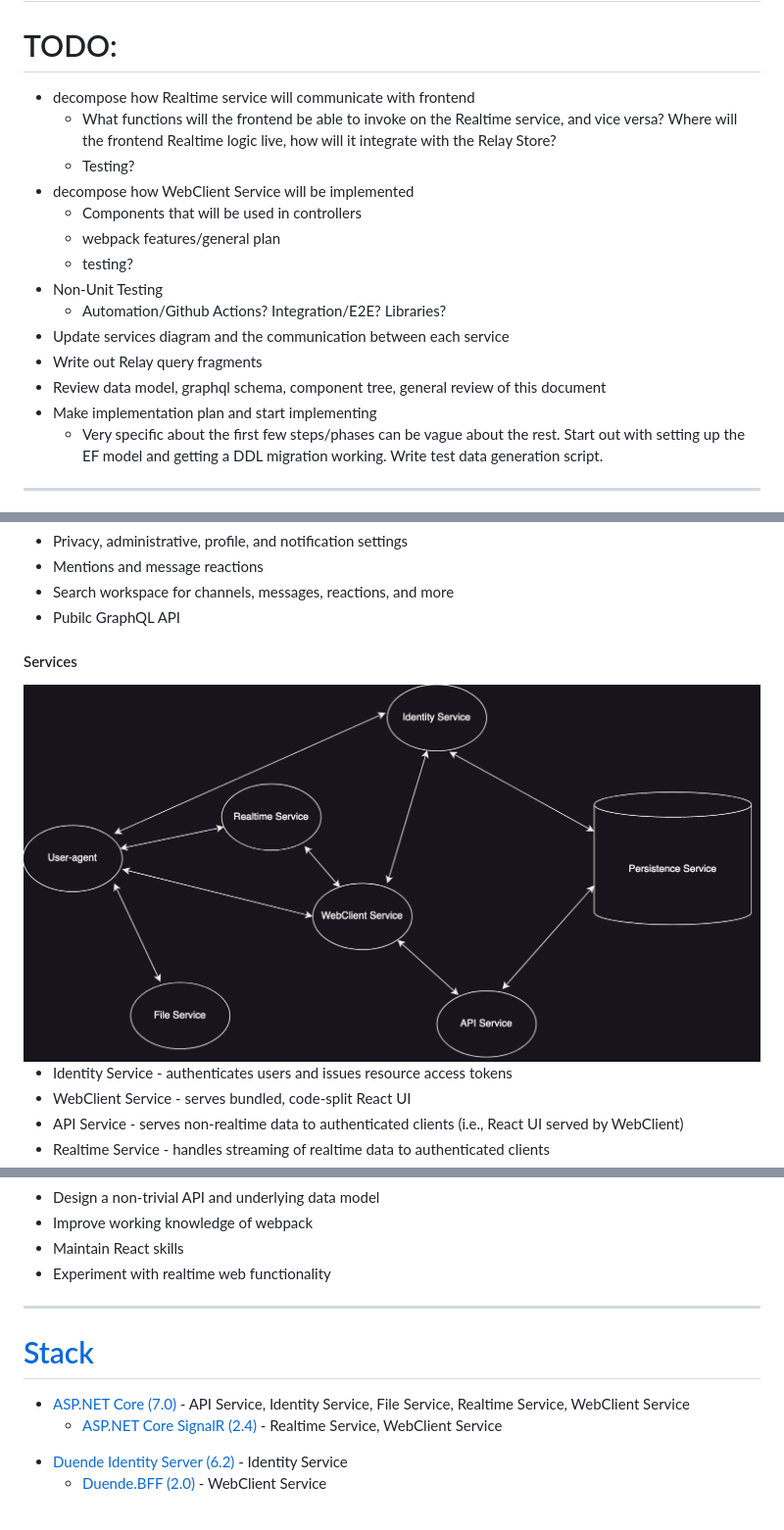
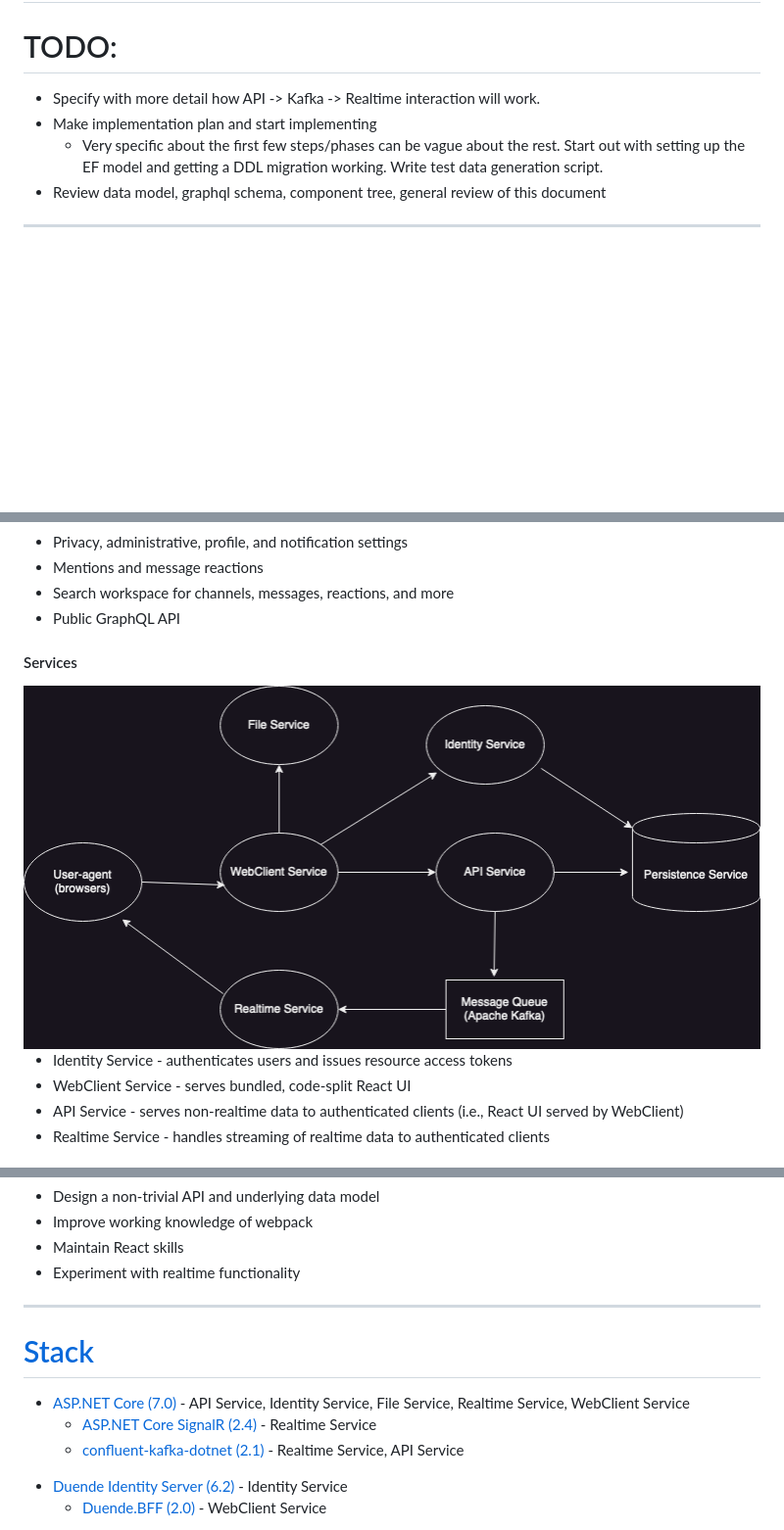
Before and after one commit to rjmags1/slack-clone, a Markdown page: docs/design.md, 3 parts joined by grey strips. Shown: that part at 98% size. GitHub-like rendering; pictures changed too: docs/services-diagram.drawio.png (added), docs/services-diagram.png (deleted); blank space fills up the shorter version.

Commit message:
update architecture diagram and services descriptions

```diff
--- a/docs/design.md
+++ b/docs/design.md
@@ -1,20 +1,10 @@
 <h1><a id="top" href="#top">Slack-Clone Design</a></h1>
 
 # TODO:
-- decompose how Realtime service will communicate with frontend
-  - What functions will the frontend be able to invoke on the Realtime service, and vice versa? Where will the frontend Realtime logic live, how will it integrate with the Relay Store?
-  - Testing?
-- decompose how WebClient Service will be implemented
-  - Components that will be used in controllers
-  - webpack features/general plan
-  - testing?
-- Non-Unit Testing
-  - Automation/Github Actions? Integration/E2E? Libraries?
-- Update services diagram and the communication between each service
-- Write out Relay query fragments
-- Review data model, graphql schema, component tree, general review of this document
+- Specify with more detail how API -> Kafka -> Realtime interaction will work.
 - Make implementation plan and start implementing
     - Very specific about the first few steps/phases can be vague about the rest. Start out with setting up the EF model and getting a DDL migration working. Write test data generation script.
+- Review data model, graphql schema, component tree, general review of this document
 
 <hr>
 
@@ -60,11 +50,11 @@
     <li>Privacy, administrative, profile, and notification settings</li>
     <li>Mentions and message reactions</li>
     <li>Search workspace for channels, messages, reactions, and more</li>
-    <li>Pubilc GraphQL API</li>
+    <li>Public GraphQL API</li>
 </ul>
 
 <h4>Services</h4>
-<img src="./services-diagram.png" width="850" />
+<img src="./services-diagram.drawio.png" width="850" />
 <ul>
     <li>Identity Service - authenticates users and issues resource access tokens</li>
     <li>WebClient Service - serves bundled, code-split React UI</li>
@@ -83,7 +73,7 @@
     <li>Design a non-trivial API and underlying data model</li>
     <li>Improve working knowledge of webpack</li>
     <li>Maintain React skills</li>
-    <li>Experiment with realtime web functionality</li>
+    <li>Experiment with realtime functionality</li>
 </ul>
 <hr>
 
@@ -91,7 +81,8 @@
 <ul>
     <li><a href="https://learn.microsoft.com/en-us/aspnet/core/introduction-to-aspnet-core?view=aspnetcore-7.0">ASP.NET Core (7.0)</a> - API Service, Identity Service, File Service, Realtime Service, WebClient Service</li>
     <ul>
-        <li><a href="https://learn.microsoft.com/en-us/aspnet/core/introduction-to-aspnet-core?view=aspnetcore-7.0">ASP.NET Core SignalR (2.4)</a> - Realtime Service, WebClient Service</li>
+        <li><a href="https://learn.microsoft.com/en-us/aspnet/core/introduction-to-aspnet-core?view=aspnetcore-7.0">ASP.NET Core SignalR (2.4)</a> - Realtime Service</li>
+        <li><a href="https://docs.confluent.io/kafka-clients/dotnet/current/overview.html">confluent-kafka-dotnet (2.1)</a> - Realtime Service, API Service</li>
     </ul>
     <li><a href="https://docs.duendesoftware.com/identityserver/v6/">Duende Identity Server (6.2)</a> - Identity Service</li>
         <ul>
```
Also changed, not shown: other parts of docs/design.md (+16 -21 lines).
